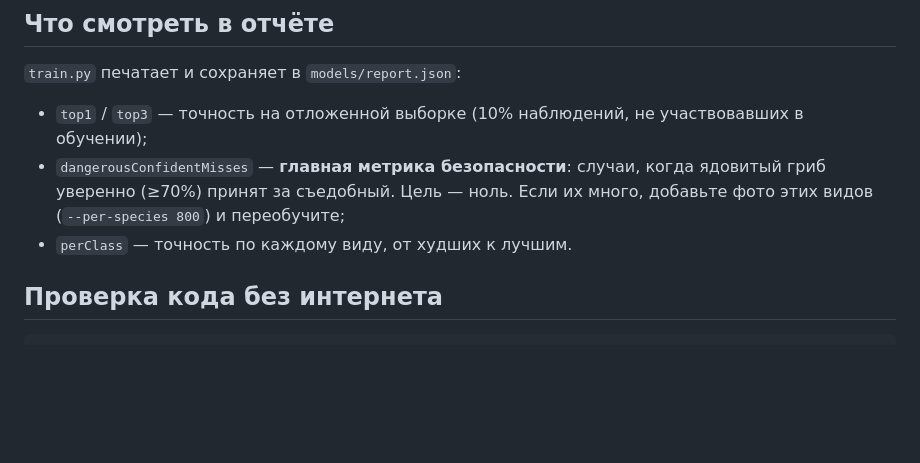
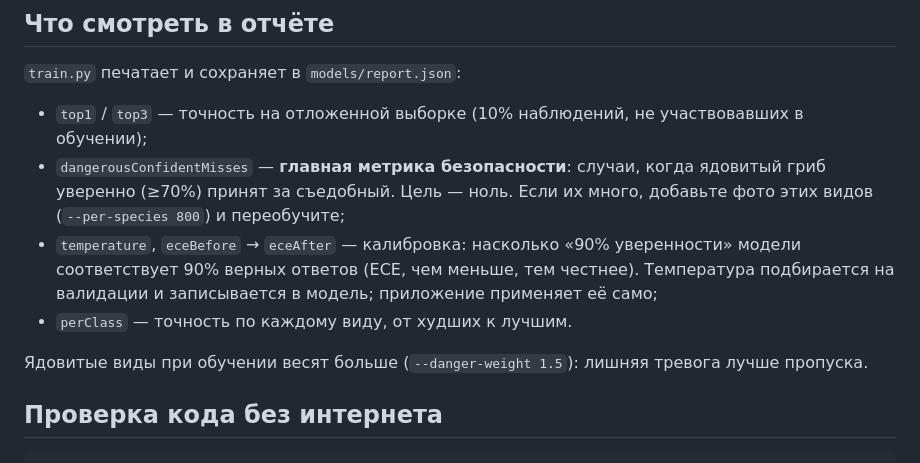
Before and after one commit to viDaLost/GriB, a Markdown page: training/README.md, the part around the change. Drawn GitHub-style; blank space fills up the shorter version.

```diff
--- a/training/README.md
+++ b/training/README.md
@@ -40,7 +40,12 @@ python export_tflite.py                     # → app/assets/model + app/src/ml/
 - `dangerousConfidentMisses` — **главная метрика безопасности**: случаи, когда ядовитый
   гриб уверенно (≥70%) принят за съедобный. Цель — ноль. Если их много, добавьте фото
   этих видов (`--per-species 800`) и переобучите;
+- `temperature`, `eceBefore` → `eceAfter` — калибровка: насколько «90% уверенности» модели
+  соответствует 90% верных ответов (ECE, чем меньше, тем честнее). Температура подбирается на
+  валидации и записывается в модель; приложение применяет её само;
 - `perClass` — точность по каждому виду, от худших к лучшим.
+
+Ядовитые виды при обучении весят больше (`--danger-weight 1.5`): лишняя тревога лучше пропуска.
 
 ## Проверка кода без интернета
 
```
Also changed, not shown: README.md (+7 -3 lines).
